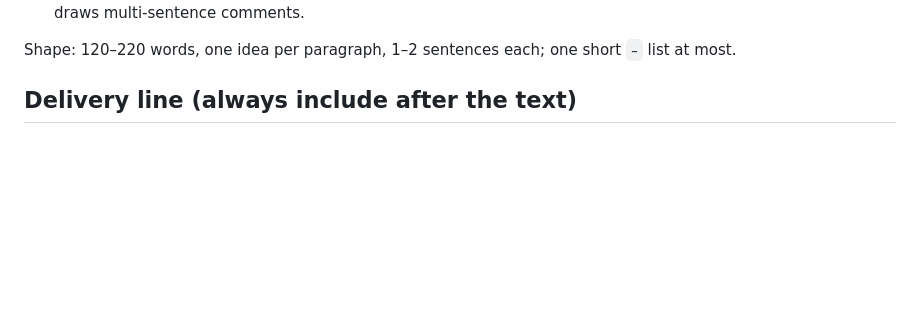
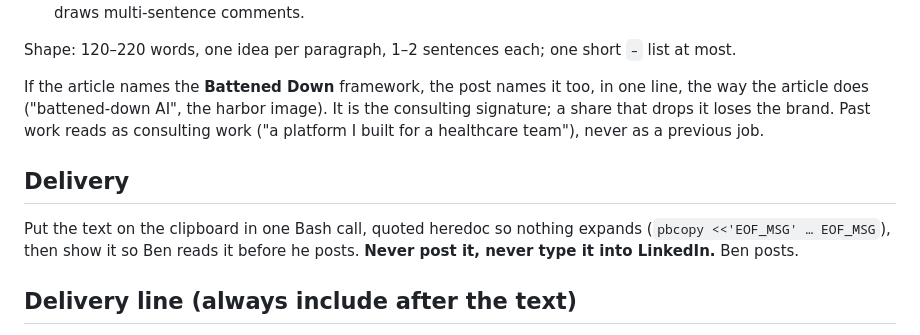
Before and after one commit to bdrolet/skills, a Markdown page: writing-linkedin-posts/SKILL.md, the part around the change. GitHub-like rendering; blank space fills up the shorter version.

Commit message:
writing-linkedin-posts: name Battened Down, consulting framing, clipboard delivery
Three additions tested against subagent runs on 2026-10-29: name the
Battened Down framework when the article does, past work reads as
consulting work, and the text goes to the clipboard for Ben to post.

Co-Authored-By: Claude Fable 5.1 <noreply@anthropic.com>
Claude-Session: https://claude.ai/code/session_01224CBMvLFz7MP2p3Hqp4SS

```diff
--- a/writing-linkedin-posts/SKILL.md
+++ b/writing-linkedin-posts/SKILL.md
@@ -31,6 +31,18 @@ Ben's voice: plain words, short declaratives, no corporate polish.
 
 Shape: 120–220 words, one idea per paragraph, 1–2 sentences each; one short
 `–` list at most.
+
+If the article names the **Battened Down** framework, the post names it too,
+in one line, the way the article does ("battened-down AI", the harbor image).
+It is the consulting signature; a share that drops it loses the brand. Past
+work reads as consulting work ("a platform I built for a healthcare team"),
+never as a previous job.
+
+## Delivery
+
+Put the text on the clipboard in one Bash call, quoted heredoc so nothing
+expands (`pbcopy <<'EOF_MSG' … EOF_MSG`), then show it so Ben reads it before
+he posts. **Never post it, never type it into LinkedIn.** Ben posts.
 
 ## Delivery line (always include after the text)
 
```
